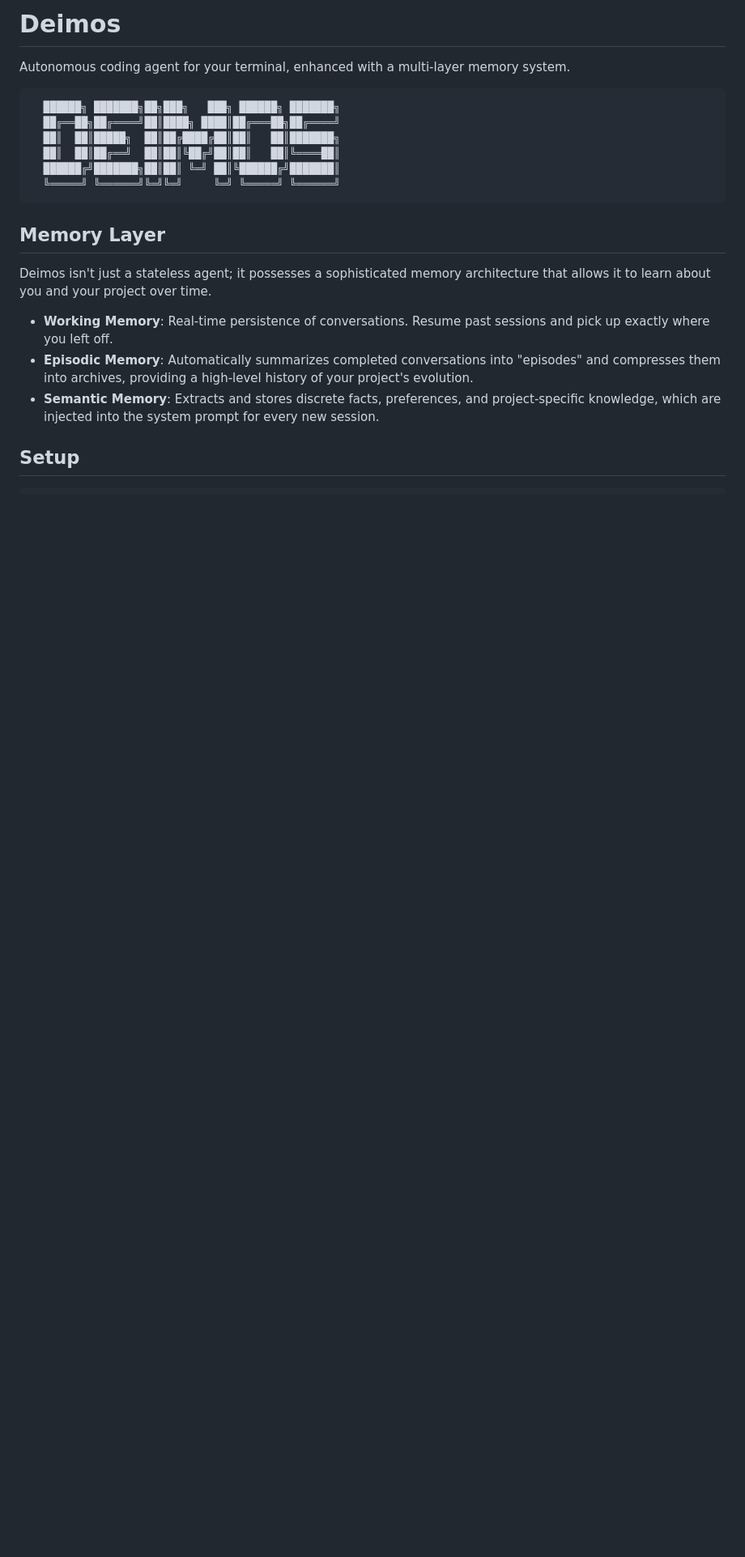
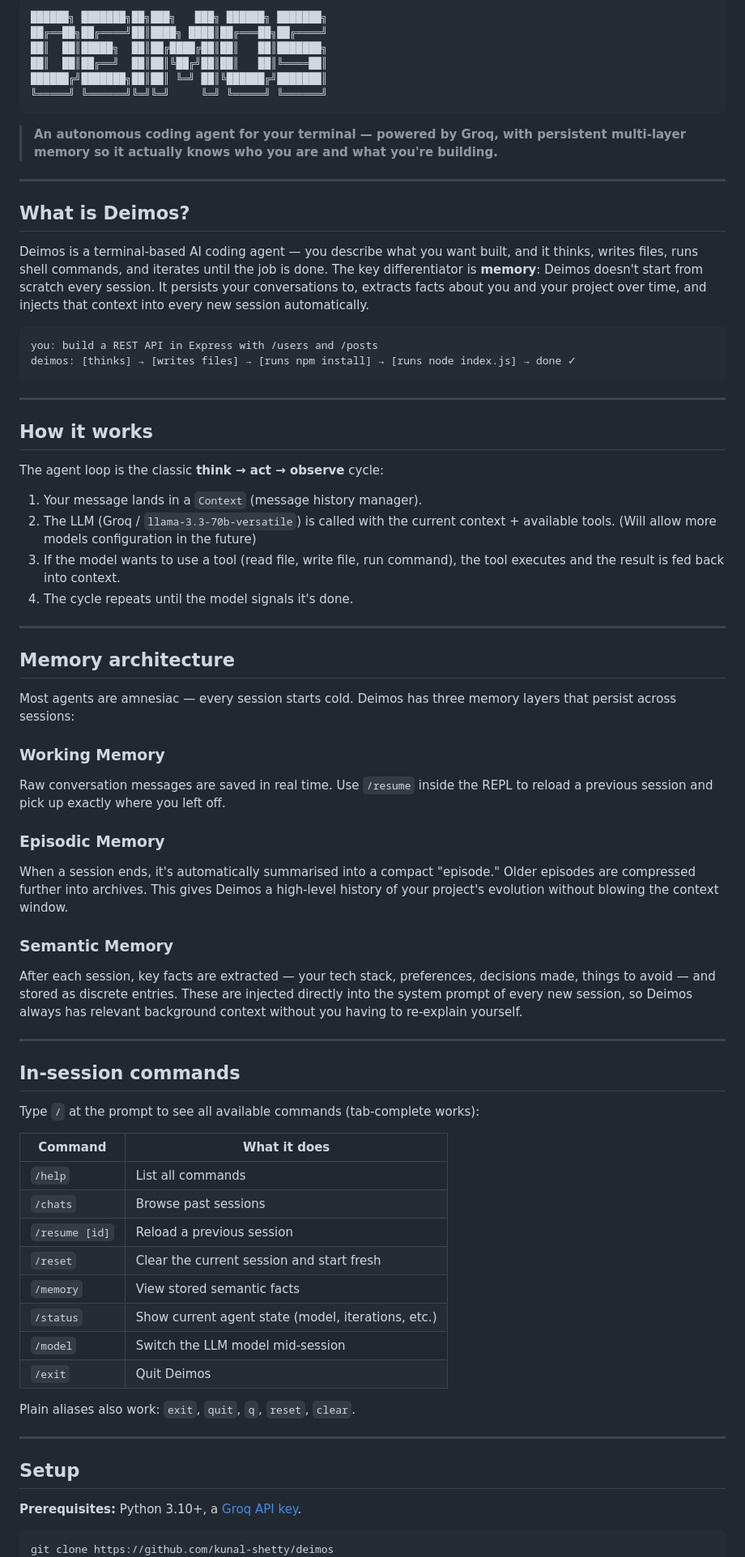
Before and after one commit to kunal-shetty/deimos, a Markdown page: README.md, the part around one of its changes. Shown at 81% size. GitHub-like rendering; blank space fills up the shorter version.

````diff
--- a/README.md
+++ b/README.md
@@ -1,26 +1,77 @@
-# Deimos
+```
+██████╗ ███████╗██╗███╗   ███╗ ██████╗ ███████╗
+██╔══██╗██╔════╝██║████╗ ████║██╔═══██╗██╔════╝
+██║  ██║█████╗  ██║██╔████╔██║██║   ██║███████╗
+██║  ██║██╔══╝  ██║██║╚██╔╝██║██║   ██║╚════██║
+██████╔╝███████╗██║██║ ╚═╝ ██║╚██████╔╝███████║
+╚═════╝ ╚══════╝╚═╝╚═╝     ╚═╝ ╚═════╝ ╚══════╝
+```
 
-Autonomous coding agent for your terminal, enhanced with a multi-layer memory system.
+> **An autonomous coding agent for your terminal — powered by Groq, with persistent multi-layer memory so it actually knows who you are and what you're building.**
+
+---
+
+## What is Deimos?
+
+Deimos is a terminal-based AI coding agent — you describe what you want built, and it thinks, writes files, runs shell commands, and iterates until the job is done. The key differentiator is **memory**: Deimos doesn't start from scratch every session. It persists your conversations to, extracts facts about you and your project over time, and injects that context into every new session automatically.
 
 ```
-  ██████╗ ███████╗██╗███╗   ███╗ ██████╗ ███████╗
-  ██╔══██╗██╔════╝██║████╗ ████║██╔═══██╗██╔════╝
-  ██║  ██║█████╗  ██║██╔████╔██║██║   ██║███████╗
-  ██║  ██║██╔══╝  ██║██║╚██╔╝██║██║   ██║╚════██║
-  ██████╔╝███████╗██║██║ ╚═╝ ██║╚██████╔╝███████║
-  ╚═════╝ ╚══════╝╚═╝╚═╝     ╚═╝ ╚═════╝ ╚══════╝
+you: build a REST API in Express with /users and /posts
+deimos: [thinks] → [writes files] → [runs npm install] → [runs node index.js] → done ✓
 ```
 
-## Memory Layer
+---
 
-Deimos isn't just a stateless agent; it possesses a sophisticated memory architecture that allows it to learn about you and your project over time.
+## How it works
 
-- **Working Memory**: Real-time persistence of conversations. Resume past sessions and pick up exactly where you left off.
-- **Episodic Memory**: Automatically summarizes completed conversations into "episodes" and compresses them into archives, providing a high-level history of your project's evolution.
-- **Semantic Memory**: Extracts and stores discrete facts, preferences, and project-specific knowledge, which are injected into the system prompt for every new session.
+The agent loop is the classic **think → act → observe** cycle:
+
+1. Your message lands in a `Context` (message history manager).
+2. The LLM (Groq / `llama-3.3-70b-versatile`) is called with the current context + available tools. (Will allow more models configuration in the future)
+3. If the model wants to use a tool (read file, write file, run command), the tool executes and the result is fed back into context.
+4. The cycle repeats until the model signals it's done.
+
+---
+
+## Memory architecture
+
+Most agents are amnesiac — every session starts cold. Deimos has three memory layers that persist across sessions:
+
+### Working Memory
+Raw conversation messages are saved in real time. Use `/resume` inside the REPL to reload a previous session and pick up exactly where you left off.
+
+### Episodic Memory
+When a session ends, it's automatically summarised into a compact "episode." Older episodes are compressed further into archives. This gives Deimos a high-level history of your project's evolution without blowing the context window.
+
+### Semantic Memory
+After each session, key facts are extracted — your tech stack, preferences, decisions made, things to avoid — and stored as discrete entries. These are injected directly into the system prompt of every new session, so Deimos always has relevant background context without you having to re-explain yourself.
+
+---
+
+## In-session commands
+
+Type `/` at the prompt to see all available commands (tab-complete works):
+
+| Command | What it does |
+|---|---|
+| `/help` | List all commands |
+| `/chats` | Browse past sessions |
+| `/resume [id]` | Reload a previous session |
+| `/reset` | Clear the current session and start fresh |
+| `/memory` | View stored semantic facts |
+| `/status` | Show current agent state (model, iterations, etc.) |
+| `/model` | Switch the LLM model mid-session |
+| `/exit` | Quit Deimos |
+
+Plain aliases also work: `exit`, `quit`, `q`, `reset`, `clear`.
+
+---
 
 ## Setup
 
+**Prerequisites:** Python 3.10+, a [Groq API key](https://console.groq.com).
+
 ```bash
+git clone https://github.com/kunal-shetty/deimos
 cd deimos
 pip install -r requirements.txt
````
Also changed, not shown: other parts of README.md (+102 -36 lines).
